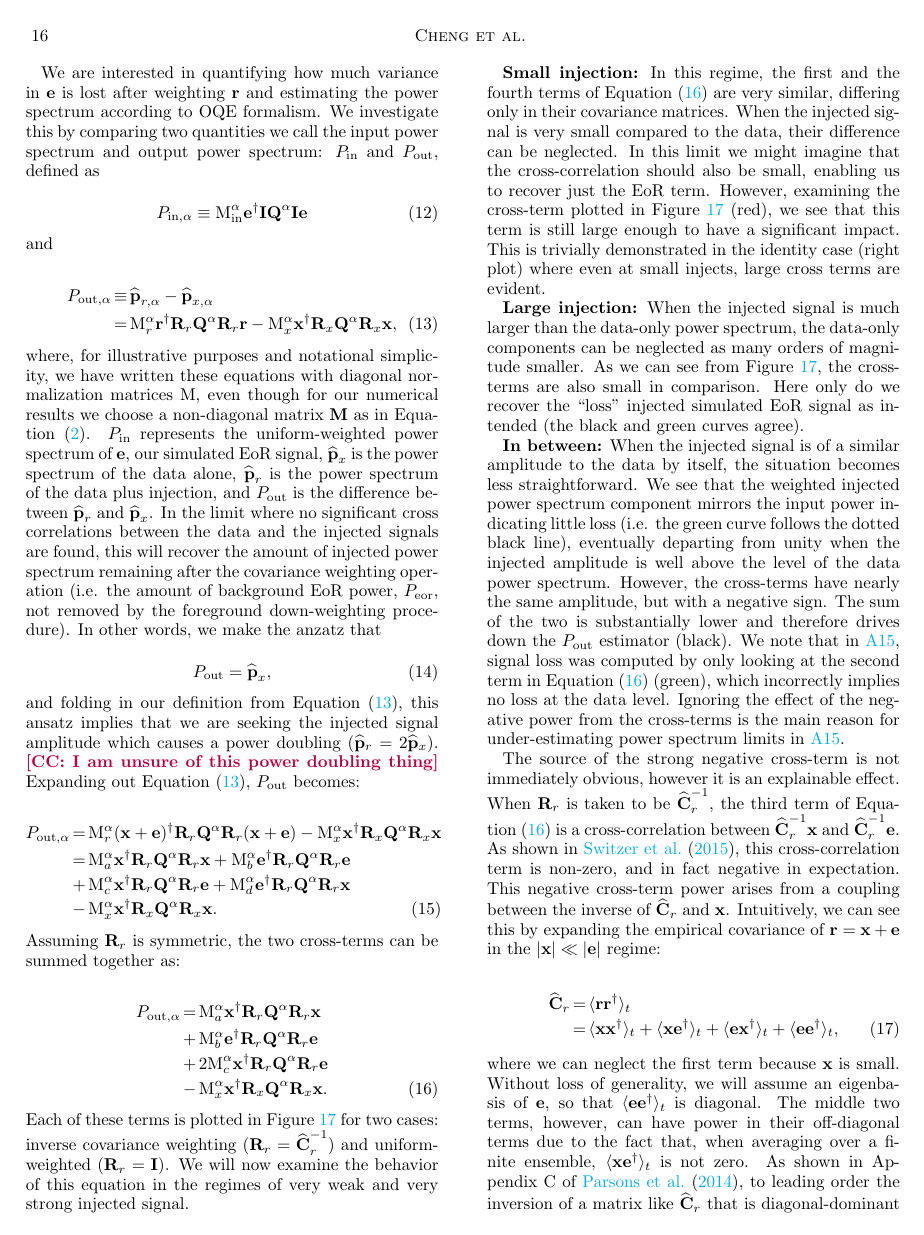
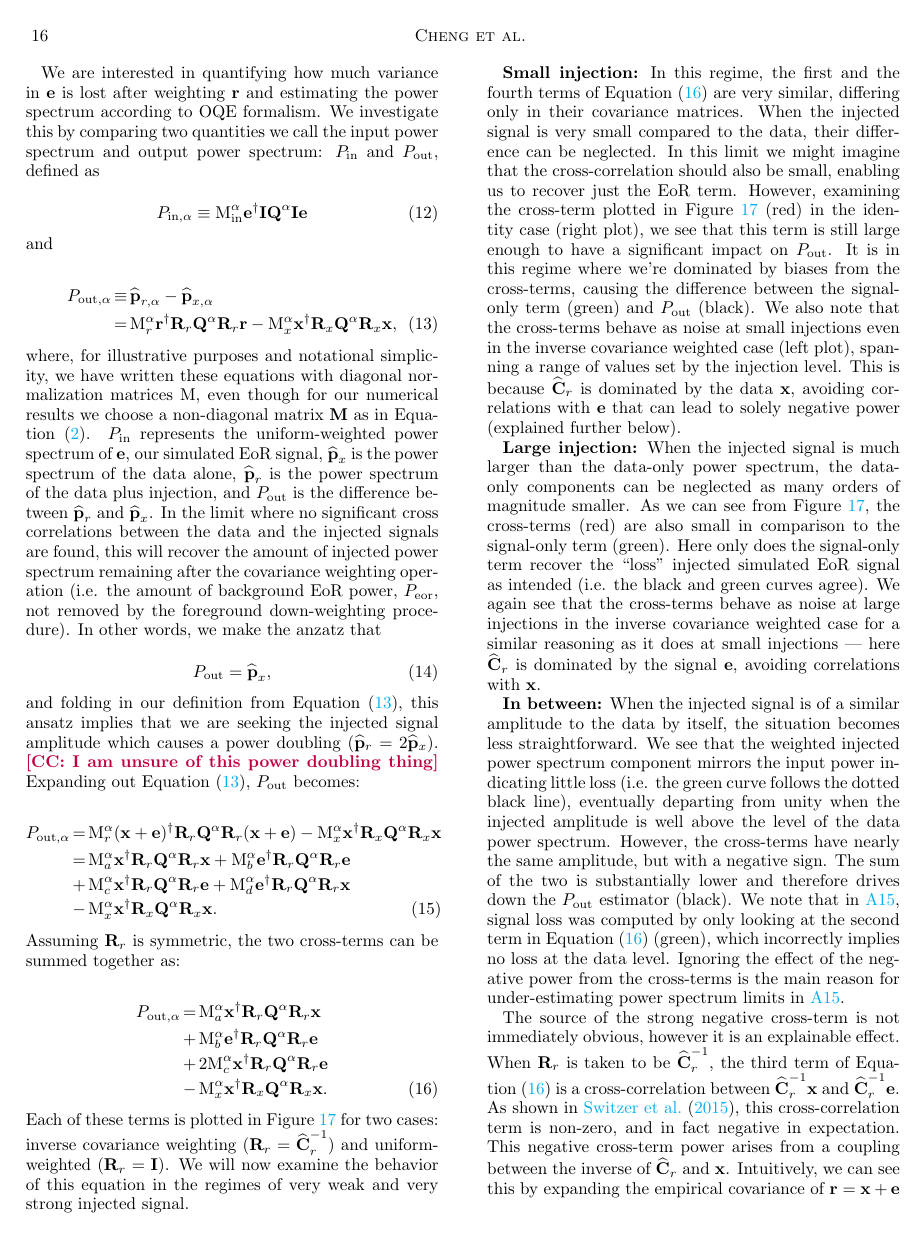
Before and after one commit to carinacheng/PAPERMethods_paper, a LaTeX paper (PAPER.tex): page 16 of 33. Compiled offline with pdfLaTeX.

Commit message:
compiled with updated Fig17, and updated explanations of the 3 regimes

```diff
--- a/PAPER.tex
+++ b/PAPER.tex
@@ -1088,14 +1088,11 @@ P_{\rm out,\alpha} &= &  \text{M}^{\alpha}_{a}\textbf{x}^{\dagger}\textbf{R}_{r}
 Each of these terms is plotted in Figure \ref{fig:sigloss_terms} for two cases: inverse covariance weighting ($\textbf{R}_{r} = \widehat{\textbf{C}}_{r}^{-1}$) and uniform-weighted ($\textbf{R}_{r} = \textbf{I}$). We will now examine the behavior of this equation in the regimes of very weak and very strong injected signal.
 
 {\bf Small injection:}
-In this regime, the first and the fourth terms of Equation \eqref{eq:crossterm} are very similar, differing only in their covariance matrices. When the injected signal is very small compared to the data, their difference can be neglected. In this limit we might imagine that the cross-correlation should also be small, enabling us to recover just the EoR term. However, examining the cross-term plotted in Figure \ref{fig:sigloss_terms} (red), we see that this term is still large enough to have a significant
-impact. This is trivially demonstrated in the identity case (right plot) where even at small injects, large cross terms are
-evident.
+In this regime, the first and the fourth terms of Equation \eqref{eq:crossterm} are very similar, differing only in their covariance matrices. When the injected signal is very small compared to the data, their difference can be neglected. In this limit we might imagine that the cross-correlation should also be small, enabling us to recover just the EoR term. However, examining the cross-term plotted in Figure \ref{fig:sigloss_terms} (red) in the identity case (right plot), we see that this term is still large enough to have a significant impact on $P_{\rm out}$. It is in this regime where we're dominated by biases from the cross-terms, causing the difference between the signal-only term (green) and $P_{\rm out}$ (black). We also note that the cross-terms behave as noise at small injections even in the inverse covariance weighted case (left plot), spanning a range of values set by the injection level. This is because $\widehat{\textbf{C}}_{r}$ is dominated by the data $\textbf{x}$, avoiding correlations with $\textbf{e}$ that can lead to solely negative power (explained further below).
 
 {\bf Large injection:}
 When the injected signal is much larger than the data-only power spectrum, the data-only components can
-be neglected as many orders of magnitude smaller. As we can see from Figure \ref{fig:sigloss_terms}, the cross-terms are also small in comparison. Here only do we recover the ``loss'' injected simulated EoR
-signal as intended (the black and green curves agree).
+be neglected as many orders of magnitude smaller. As we can see from Figure \ref{fig:sigloss_terms}, the cross-terms (red) are also small in comparison to the signal-only term (green). Here only does the signal-only term recover the ``loss'' injected simulated EoR signal as intended (i.e. the black and green curves agree). We again see that the cross-terms behave as noise at large injections in the inverse covariance weighted case for a similar reasoning as it does at small injections --- here $\widehat{\textbf{C}}_{r}$ is dominated by the signal $\textbf{e}$, avoiding correlations with $\textbf{x}$.
 
 {\bf In between:}
 When the injected signal is of a similar amplitude to the data by itself, the situation becomes less straightforward. We see that
```
Also changed, not shown: PAPER.pdf, PAPER.tex (2 more changed lines).
